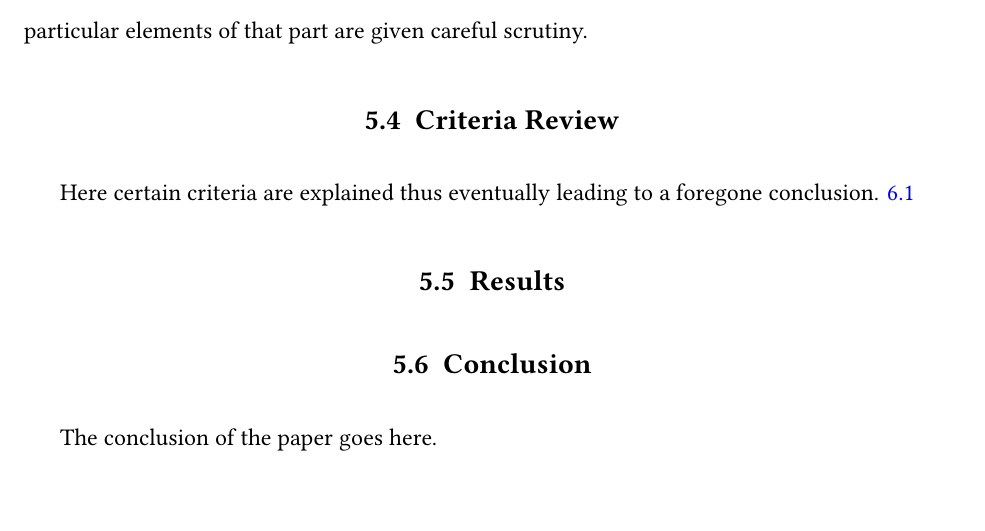
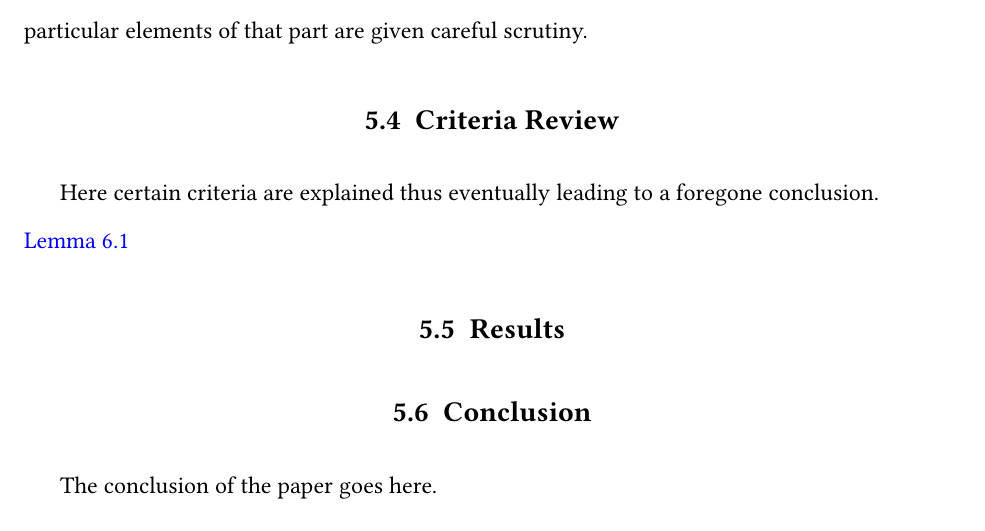
Before and after one commit to smmresearch/TaggedThesis, a LaTeX thesis (Journal/thesis.tex, which reads Journal/isuthesistagged.cls): part of page 31 of 39, cut so that both start at the same text. The pictures show the PDF file Journal/thesis.pdf that the author committed with the source.

Commit message:
I think the proof fix made it worse rather than better...added back keytheorems b/c it makes hyperref less annoying

```diff
--- a/Journal/isuthesistagged.cls
+++ b/Journal/isuthesistagged.cls
@@ -793,18 +793,19 @@
     \usepackage{amsmath}
     \usepackage{amsthm}
     \usepackage{mathtools}
-    %\usepackage{thmtools}
+    \usepackage[thmtools-compat]{keytheorems}
     %Following makes proof more reliable for tagging, from: https://github.com/latex3/tagging-project/issues/790
-    \renewenvironment{proof}[1][\proofname]{\par
-        \pushQED{\qed}%
-        \normalfont \topsep6\p@\@plus6\p@\relax
-        \trivlist
-        \item[\hskip\labelsep
-                    \itshape
-                    #1\@addpunct{.}]\ignorespaces
-    }{%
-        \popQED\endtrivlist\par\@endpefalse %<-- par inserted
-    }
+    %It seems to be incompatible sometimes with cases and such
+    % \renewenvironment{proof}[1][\proofname]{\par
+    %     \pushQED{\qed}%
+    %     \normalfont \topsep6\p@\@plus6\p@\relax
+    %     \trivlist
+    %     \item[\hskip\labelsep
+    %                 \itshape
+    %                 #1\@addpunct{.}]\ignorespaces
+    % }{%
+    %     \popQED\endtrivlist\par\@endpefalse %<-- par inserted
+    % }
 }{}
 
 %algorithms
```
Also changed, not shown: Journal/Body/mathSampler.tex (+1 -1 lines), Journal/thesis.tex (+1 -1 lines), Traditional/isuthesistagged.cls (+12 -10 lines), Traditional/thesis.tex (+1 -1 lines), Journal/thesis.pdf, Traditional/thesis.pdf.
